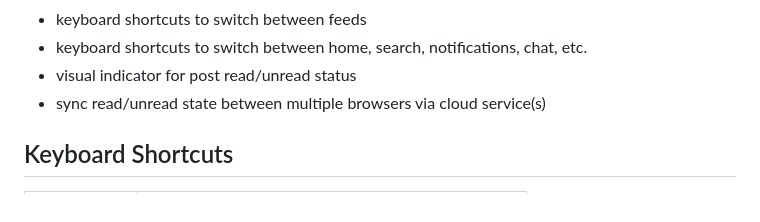
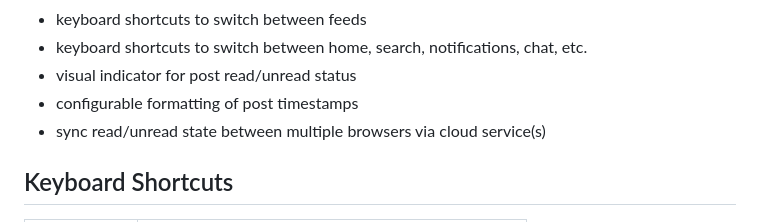
Before and after one commit to tonycpsu/bluesky-navigator, a Markdown page: README.md, the part around the change. Drawn GitHub-style.

Commit message:
Add configurable timestamp formatting to README

```diff
--- a/README.md
+++ b/README.md
@@ -21,6 +21,7 @@ Features
 - keyboard shortcuts to switch between feeds
 - keyboard shortcuts to switch between home, search, notifications, chat, etc.
 - visual indicator for post read/unread status
+- configurable formatting of post timestamps
 - sync read/unread state between multiple browsers via cloud service(s)
 
 
```
